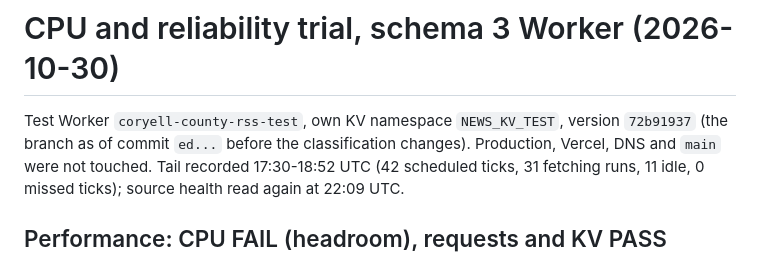
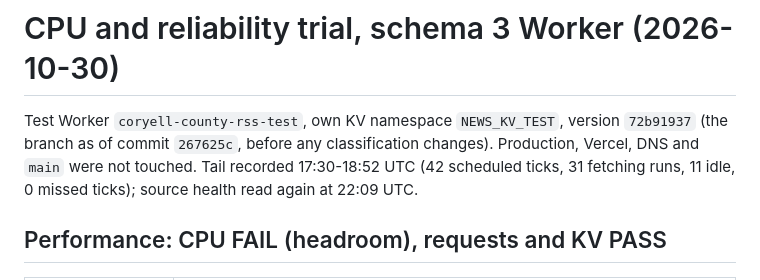
Before and after one commit to cryptoqueen23/CORYELLCOUNTYSCOOP, a Markdown page: docs/TRIAL_RESULTS_V3.md, the part around the change. Rendered like a GitHub page.

Commit message:
Fix commit reference in trial results
Co-Authored-By: Claude Sonnet 5.5 <noreply@anthropic.com>

```diff
--- a/docs/TRIAL_RESULTS_V3.md
+++ b/docs/TRIAL_RESULTS_V3.md
@@ -1,7 +1,7 @@
 # CPU and reliability trial, schema 3 Worker (2026-10-30)
 
 Test Worker `coryell-county-rss-test`, own KV namespace `NEWS_KV_TEST`, version `72b91937`
-(the branch as of commit `ed...` before the classification changes). Production, Vercel, DNS and
+(the branch as of commit `267625c`, before any classification changes). Production, Vercel, DNS and
 `main` were not touched. Tail recorded 17:30-18:52 UTC (42 scheduled ticks, 31 fetching runs, 11 idle,
 0 missed ticks); source health read again at 22:09 UTC.
 
```
